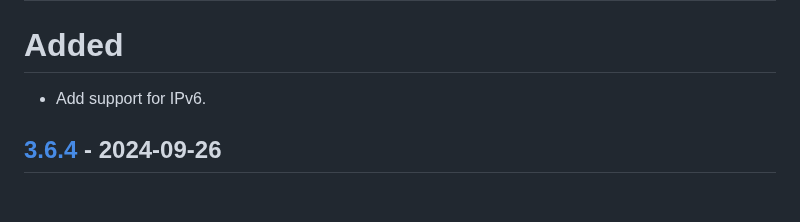
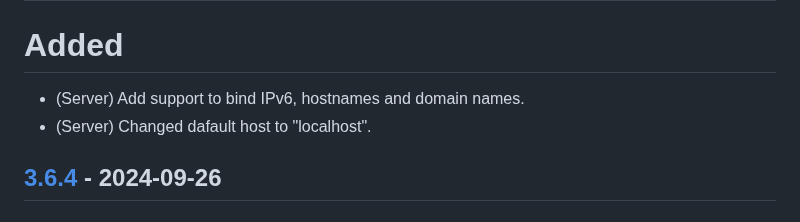
Before and after one commit to Pairman/Xdcheckin, a Markdown page: CHANGELOG.md, the part around the change. GitHub-like rendering.

```diff
--- a/CHANGELOG.md
+++ b/CHANGELOG.md
@@ -8,7 +8,8 @@ Changelog for Xdcheckin.
 
 # Added
 
-- Add support for IPv6.
+- (Server) Add support to bind IPv6, hostnames and domain names.
+- (Server) Changed dafault host to "localhost".
 
 ## [3.6.4] - 2024-09-26
 
```
